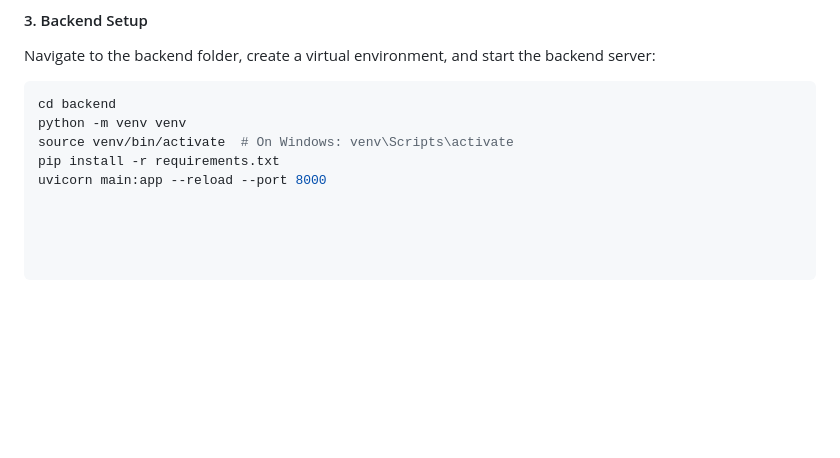
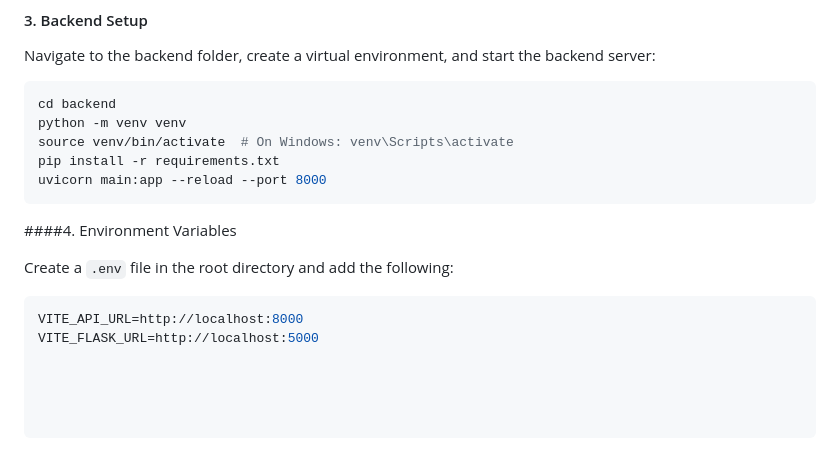
Before and after one commit to anchal405/Harit_Setu, a Markdown page: README.md, the part around the change. Rendered like a GitHub page; blank space fills up the shorter version.

````diff
--- a/README.md
+++ b/README.md
@@ -156,3 +156,11 @@ python -m venv venv
 source venv/bin/activate  # On Windows: venv\Scripts\activate
 pip install -r requirements.txt
 uvicorn main:app --reload --port 8000
+```
+####4. Environment Variables
+
+Create a `.env` file in the root directory and add the following:
+
+```env
+VITE_API_URL=http://localhost:8000
+VITE_FLASK_URL=http://localhost:5000
````
